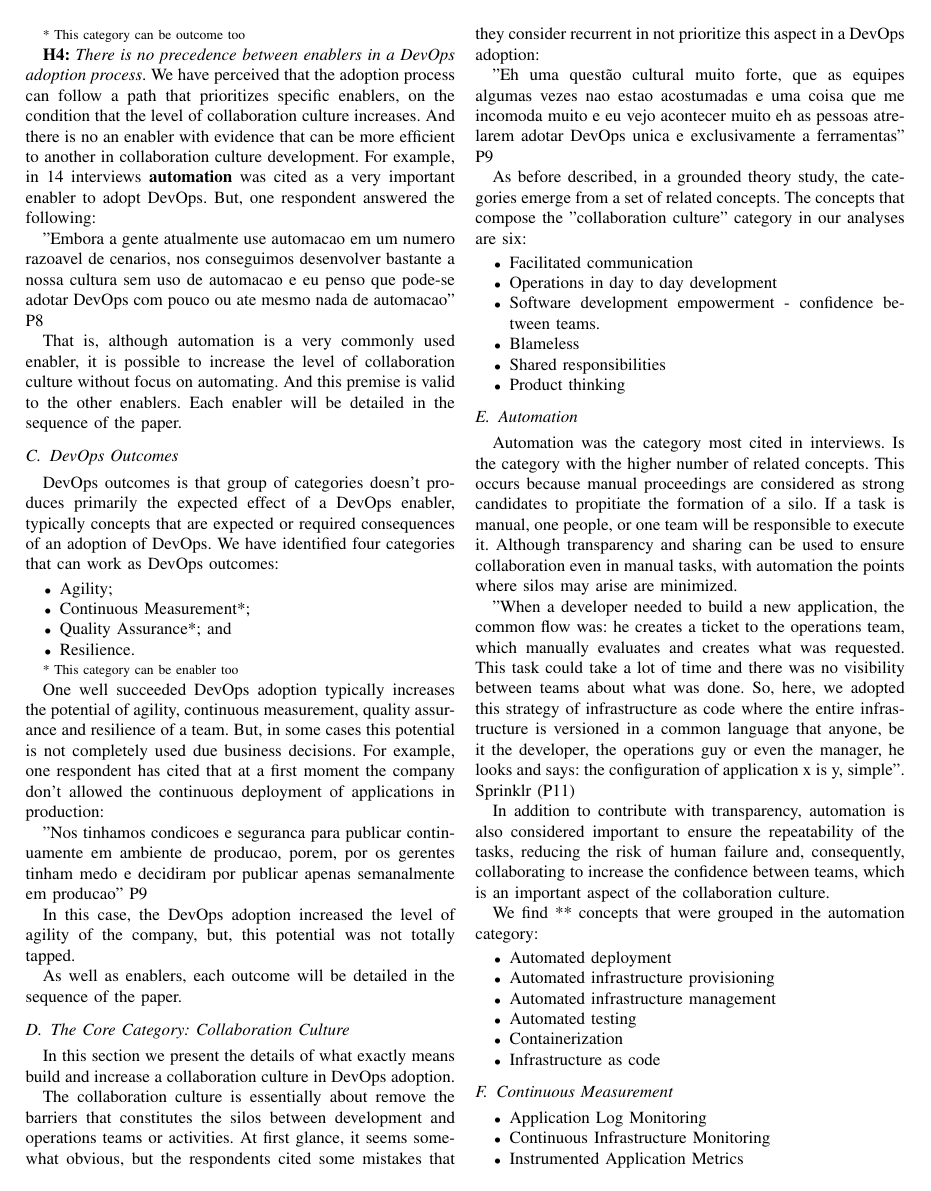
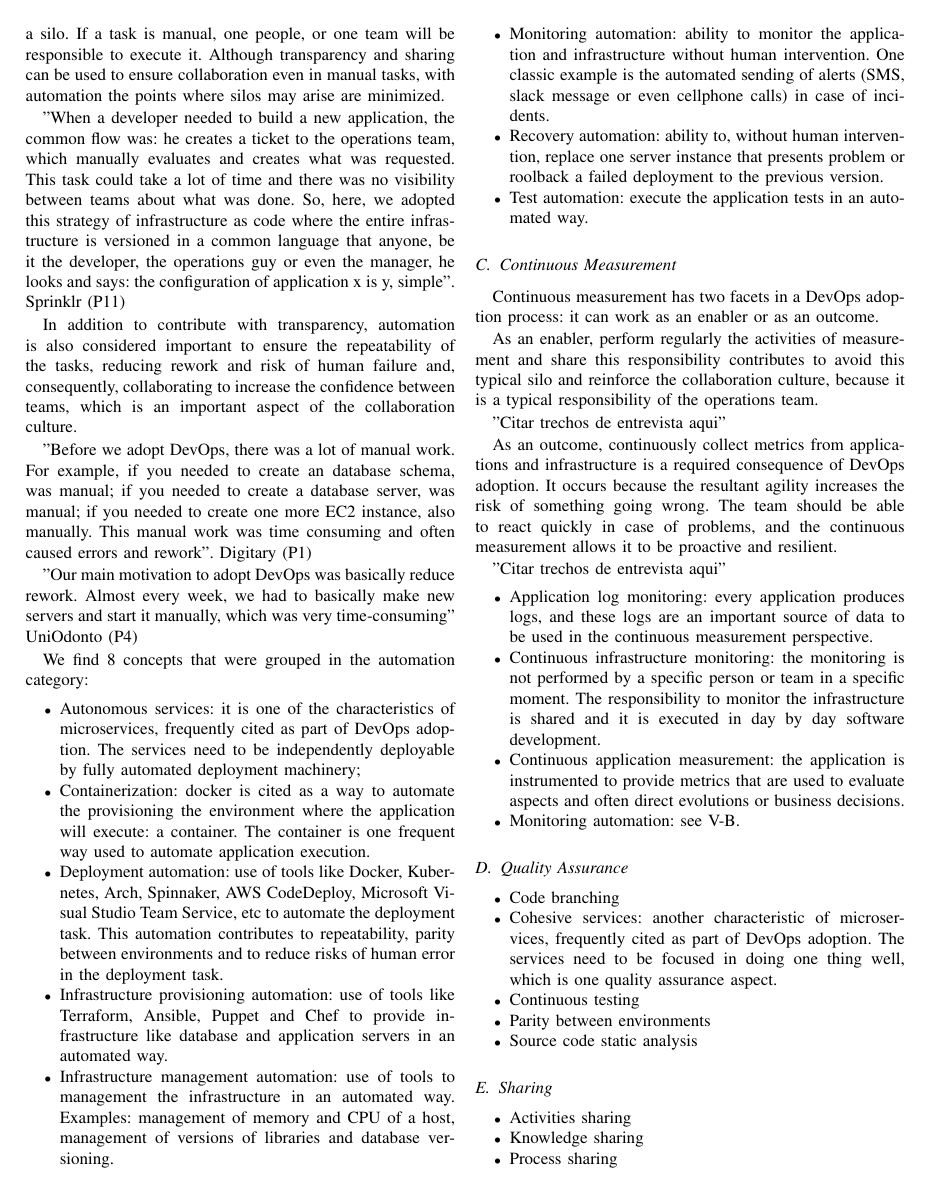
Before and after one commit to wweellddeerr/devops-esem, a LaTeX paper (main.tex, which reads categories.tex, introduction.tex, results.tex): page 2 of 3 before the commit and page 6 of 7 after it. Compiled offline with pdfLaTeX; a missing font is replaced by an installed copy or a similar font; a LaTeX package or settings file that is missing is left out.

Commit message:
reestruturando o artigo

```diff
--- /dev/null
+++ b/categories.tex
@@ -0,0 +23,68 @@
+Automation was the category with the higher number of related concepts. This occurs because manual proceedings are considered as strong candidates to propitiate the formation of a silo. If a task is manual, one people, or one team will be responsible to execute it. Although transparency and sharing can be used to ensure collaboration even in manual tasks, with automation the points where silos may arise are minimized.
+
+"When a developer needed to build a new application, the common flow was: he creates a ticket to the operations team, which manually evaluates and creates what was requested. This task could take a lot of time and there was no visibility between teams about what was done. So, here, we adopted this strategy of infrastructure as code where the entire infrastructure is versioned in a common language that anyone, be it the developer, the operations guy or even the manager, he looks and says: the configuration of application x is y, simple". Sprinklr (P11)
+
+In addition to contribute with transparency, automation is also considered important to ensure the repeatability of the tasks, reducing rework and risk of human failure and, consequently, collaborating to increase the confidence between teams, which is an important aspect of the collaboration culture.
+
+"Before we adopt DevOps, there was a lot of manual work. For example, if you needed to create an database schema, was manual; if you needed to create a database server, was manual; if you needed to create one more EC2 instance, also manually. This manual work was time consuming and often caused errors and rework". Digitary (P1)
+
+"Our main motivation to adopt DevOps was basically reduce rework. Almost every week, we had to basically make new servers and start it manually, which was very time-consuming" UniOdonto (P4)
+
+We find 8 concepts that were grouped in the automation category:
+
+\begin{itemize}
+\item Autonomous services: it is one of the characteristics of microservices, frequently cited as part of DevOps adoption. The services need to be  independently deployable by fully automated deployment machinery;
+
+\item Containerization: docker is cited as a way to automate the provisioning the environment where the application will execute: a container. The container is one frequent way used to automate application execution.
+
+\item Deployment automation: use of tools like Docker, Kubernetes, Arch, Spinnaker, AWS CodeDeploy, Microsoft Visual Studio Team Service, etc to automate the deployment task. This automation contributes to repeatability, parity between environments and to reduce risks of human error in the deployment task.
+
+\item Infrastructure provisioning automation: use of tools like Terraform, Ansible, Puppet and Chef to provide infrastructure like database and application servers in an automated way.
+
+\item Infrastructure management automation: use of tools to management the infrastructure in an automated way. Examples: management of memory and CPU of a host, management of versions of libraries and database versioning.
+
+\item Monitoring automation: ability to monitor the application and infrastructure without human intervention. One classic example is the automated sending of alerts (SMS, slack message or even cellphone calls) in case of incidents.
+
+\item Recovery automation: ability to, without human intervention, replace one server instance that presents problem or roolback a failed deployment to the previous version.
+
+\item Test automation: execute the application tests in an automated way.
+\end{itemize}
+
+\subsection{Continuous Measurement}
+Continuous measurement has two facets in a DevOps adoption process: it can work as an enabler or as an outcome.
+
+As an enabler, perform regularly the activities of measurement and share this responsibility contributes to avoid this typical silo and reinforce the collaboration culture, because it is a typical responsibility of the operations team.
+
+"Citar trechos de entrevista aqui"
+
+As an outcome, continuously collect metrics from applications and infrastructure is a required consequence of DevOps adoption. It occurs because the resultant agility increases the risk of something going wrong. The team should be able to react quickly in case of problems, and the continuous measurement allows it to be proactive and resilient.
+
+"Citar trechos de entrevista aqui"
+
+\begin{itemize}
+\item Application log monitoring: every application produces logs, and these logs are an important source of data to be used in the continuous measurement perspective.
+
+\item Continuous infrastructure monitoring: the monitoring is not performed by a specific person or team in a specific moment. The responsibility to monitor the infrastructure is shared and it is executed in day by day software development.
+
+\item Continuous application measurement: the application is instrumented to provide metrics that are used to evaluate aspects and often direct evolutions or business decisions.
+
+\item Monitoring automation: see \ref{ssec:automation}.
+\end{itemize}
+
+\subsection{Quality Assurance}
+\begin{itemize}
+\item Code branching
+
+\item Cohesive services: another characteristic of microservices, frequently cited as part of DevOps adoption. The services need to be focused in doing one thing well, which is one quality assurance aspect.
+
+\item Continuous testing
+\item Parity between environments
+\item Source code static analysis
+\end{itemize}
+
+\subsection{Sharing}
+\begin{itemize}
+\item Activities sharing
+\item Knowledge sharing
+\item Process sharing
+\end{itemize}
@@ -0,0 +97 @@
+\end{itemize}
--- a/introduction.tex
+++ b/introduction.tex
@@ -10,12 +10,3 @@ without clear delimitation has gained strength and interest in companies that
 can perceive the benefits of apply agile practices in operation tasks too.
 However, adopt DevOps still as a challenge task.
 
-Researchers have proposed a number of characterizations of DevOps as a set of
-concepts with related practices, and using predominantly literature reviews
-\cite{cooperation_dev_ops_esem_2014}, \cite{devops_a_definition_xp_15},
-\cite{dimensions_of_devops_xp_15}, \cite{extending_dimensions_icsea_16},
-\cite{characterizing_devops_sbes_2016} and
-\cite{qualitative_devops_journalsw_17}. Despite of some these studies include
-some interviews with industry practitioners, the interviews are used merely to
-complement the literature review data, not having a leading role. Consequently,
-the obtained DevOps characterizations allow a comprehensive understanding of
@@ -26,5 +12,0 @@ have the same weight in a DevOps Adoption? For example, according to the
-framework proposed in \cite{dimensions_of_devops_xp_15} automation is one of four
-dimensions. So, if, by example, one team automated all of your procedures,
-will be him reached 25% of DevOps adoption? Where, why and how elements like
-measurement, sharing, automation and others appear in a DevOps adoption? To
-answer these questions, it is necessary a holistic understanding of how
@@ -37,4 +14,0 @@ federal government institution. We find the elements that make up the adoption
-of DevOps and most of them are similar to those present in related work.
-Considering that we start from a limited exposure to existing literature,
-due the nature of a grounded theory study, this study validates the previous
-research in the parts where they coincide.
@@ -45,4 +16,0 @@ this study: agility, automation, code quality and organization, collaboration
-culture, continuous measurement, resilience, sharing and transparency. The
-core category and validation point of DevOps adoption is collaboration culture.
-One part of the identified elements (automation, continuous monitoring, sharing
-and transparency) exists as means typically used to propitiate the formation
--- a/results.tex
+++ b/results.tex
@@ -51,54 +51,12 @@ DevOps outcomes is that group of categories doesn't produces primarily the expec
 
 \footnotesize * This category can be enabler too
 
+
 \normalsize
 One well succeeded DevOps adoption typically increases the potential of agility, continuous measurement, quality assurance and resilience of a team. But, in some cases this potential is not completely used due business decisions. For example, one respondent has cited that at a first moment the company don't allowed the continuous deployment of applications in production:
 
 "Nos tinhamos condicoes e seguranca para publicar continuamente em ambiente de producao, porem, por os gerentes tinham medo e decidiram por publicar apenas semanalmente em producao" P9
 
-In this case, the DevOps adoption increased the level of agility of the company, but, this potential was not totally tapped.
+In this case, DevOps increased the level of agility of the company, but, this potential was not totally tapped.
 
 As well as enablers, each outcome will be detailed in the sequence of the paper.
-
-\subsection{The Core Category: Collaboration Culture}
-In this section we present the details of what exactly means build and increase a collaboration culture in DevOps adoption.
-
-The collaboration culture is essentially about remove the barriers that constitutes the silos between development and operations teams or activities. At first glance, it seems somewhat obvious, but the respondents cited some mistakes that they consider recurrent in not prioritize this aspect in a DevOps adoption:
-
-"Eh uma questão cultural muito forte, que as equipes algumas vezes nao estao acostumadas e uma coisa que me incomoda muito e eu vejo acontecer muito eh as pessoas atrelarem adotar DevOps unica e exclusivamente a ferramentas" P9
-
-As before described, in a grounded theory study, the categories emerge from a set of related concepts. The concepts that compose the "collaboration culture" category in our analyses are six:
-
-\begin{itemize}
-\item Facilitated communication
-\item Operations in day to day development
-\item Software development empowerment - confidence between teams.
-\item Blameless
-\item Shared responsibilities
-\item Product thinking
-\end{itemize}
-
-\subsection{Automation}
-Automation was the category most cited in interviews. Is the category with the higher number of related concepts. This occurs because manual proceedings are considered as strong candidates to propitiate the formation of a silo. If a task is manual, one people, or one team will be responsible to execute it. Although transparency and sharing can be used to ensure collaboration even in manual tasks, with automation the points where silos may arise are minimized.
-
-"When a developer needed to build a new application, the common flow was: he creates a ticket to the operations team, which manually evaluates and creates what was requested. This task could take a lot of time and there was no visibility between teams about what was done. So, here, we adopted this strategy of infrastructure as code where the entire infrastructure is versioned in a common language that anyone, be it the developer, the operations guy or even the manager, he looks and says: the configuration of application x is y, simple". Sprinklr (P11)
-
-In addition to contribute with transparency, automation is also considered important to ensure the repeatability of the tasks, reducing the risk of human failure and, consequently, collaborating to increase the confidence between teams, which is an important aspect of the collaboration culture.
-
-We find ** concepts that were grouped in the automation category:
-
-\begin{itemize}
-\item Automated deployment
-\item Automated infrastructure provisioning
-\item Automated infrastructure management
-\item Automated testing
-\item Containerization
-\item Infrastructure as code
-\end{itemize}
-
-\subsection{Continuous Measurement}
-
-\begin{itemize}
-\item Application Log Monitoring
-\item Continuous Infrastructure Monitoring
-\item Instrumented Application Metrics
@@ -113 +62,0 @@ We find ** concepts that were grouped in the automation category:
-\item Knowledge Sharing
```
Also changed, not shown: application.tex (+12 -22 lines), main.tex (+10 -8 lines), methodology.tex (+16 -2 lines), categories.tex (42 more changed lines), introduction.tex (21 more changed lines), results.tex (34 more changed lines).
